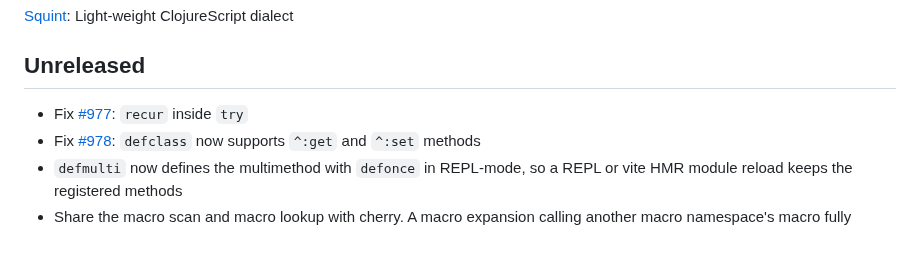
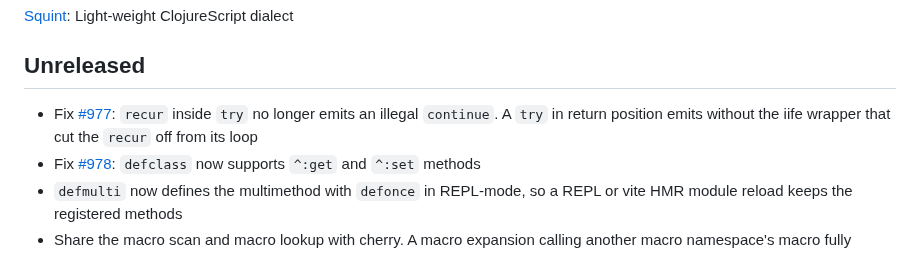
Before and after one commit to squint-cljs/squint, a Markdown page: CHANGELOG.md, the part around the change. Rendered like a GitHub page.

Commit message:
Restore longer changelog line for #977

```diff
--- a/CHANGELOG.md
+++ b/CHANGELOG.md
@@ -4,7 +4,7 @@
 
 ## Unreleased
 
-- Fix [#977](https://github.com/squint-cljs/squint/issues/977): `recur` inside `try`
+- Fix [#977](https://github.com/squint-cljs/squint/issues/977): `recur` inside `try` no longer emits an illegal `continue`. A `try` in return position emits without the iife wrapper that cut the `recur` off from its loop
 - Fix [#978](https://github.com/squint-cljs/squint/issues/978): `defclass` now supports `^:get` and `^:set` methods
 - `defmulti` now defines the multimethod with `defonce` in REPL-mode, so a REPL or vite HMR module reload keeps the registered methods
 - Share the macro scan and macro lookup with cherry. A macro expansion calling another macro namespace's macro fully qualified now expands instead of compiling to a runtime call
```
